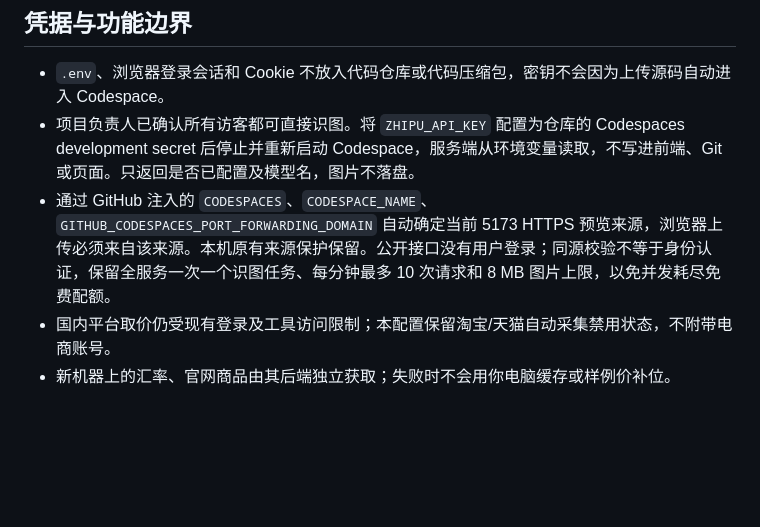
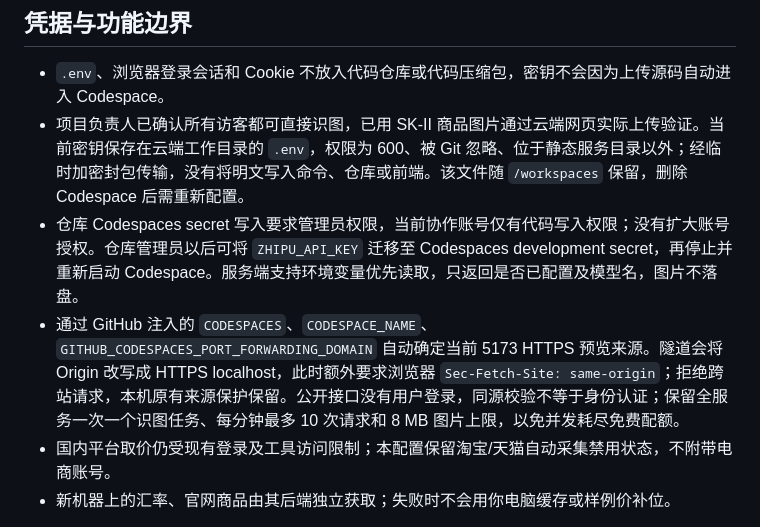
Before and after one commit to Alex8a26121022/gocross-ai, a Markdown page: docs/team-preview.md, the part around the change. Rendered like a GitHub page; blank space fills up the shorter version.

```diff
--- a/docs/team-preview.md
+++ b/docs/team-preview.md
@@ -25,8 +25,9 @@ HOST=0.0.0.0 PORT=5173 DISABLED_MARKET_PLATFORMS=taobao,tmall npm start
 ## 凭据与功能边界
 
 - `.env`、浏览器登录会话和 Cookie 不放入代码仓库或代码压缩包，密钥不会因为上传源码自动进入 Codespace。
-- 项目负责人已确认所有访客都可直接识图。将 `ZHIPU_API_KEY` 配置为仓库的 Codespaces development secret 后停止并重新启动 Codespace，服务端从环境变量读取，不写进前端、Git 或页面。只返回是否已配置及模型名，图片不落盘。
-- 通过 GitHub 注入的 `CODESPACES`、`CODESPACE_NAME`、`GITHUB_CODESPACES_PORT_FORWARDING_DOMAIN` 自动确定当前 5173 HTTPS 预览来源，浏览器上传必须来自该来源。本机原有来源保护保留。公开接口没有用户登录；同源校验不等于身份认证，保留全服务一次一个识图任务、每分钟最多 10 次请求和 8 MB 图片上限，以免并发耗尽免费配额。
+- 项目负责人已确认所有访客都可直接识图，已用 SK-II 商品图片通过云端网页实际上传验证。当前密钥保存在云端工作目录的 `.env`，权限为 600、被 Git 忽略、位于静态服务目录以外；经临时加密封包传输，没有将明文写入命令、仓库或前端。该文件随 `/workspaces` 保留，删除 Codespace 后需重新配置。
+- 仓库 Codespaces secret 写入要求管理员权限，当前协作账号仅有代码写入权限；没有扩大账号授权。仓库管理员以后可将 `ZHIPU_API_KEY` 迁移至 Codespaces development secret，再停止并重新启动 Codespace。服务端支持环境变量优先读取，只返回是否已配置及模型名，图片不落盘。
+- 通过 GitHub 注入的 `CODESPACES`、`CODESPACE_NAME`、`GITHUB_CODESPACES_PORT_FORWARDING_DOMAIN` 自动确定当前 5173 HTTPS 预览来源。隧道会将 Origin 改写成 HTTPS localhost，此时额外要求浏览器 `Sec-Fetch-Site: same-origin`；拒绝跨站请求，本机原有来源保护保留。公开接口没有用户登录，同源校验不等于身份认证；保留全服务一次一个识图任务、每分钟最多 10 次请求和 8 MB 图片上限，以免并发耗尽免费配额。
 - 国内平台取价仍受现有登录及工具访问限制；本配置保留淘宝/天猫自动采集禁用状态，不附带电商账号。
 - 新机器上的汇率、官网商品由其后端独立获取；失败时不会用你电脑缓存或样例价补位。
 
```
Also changed, not shown: README.md (+2 -2 lines).
